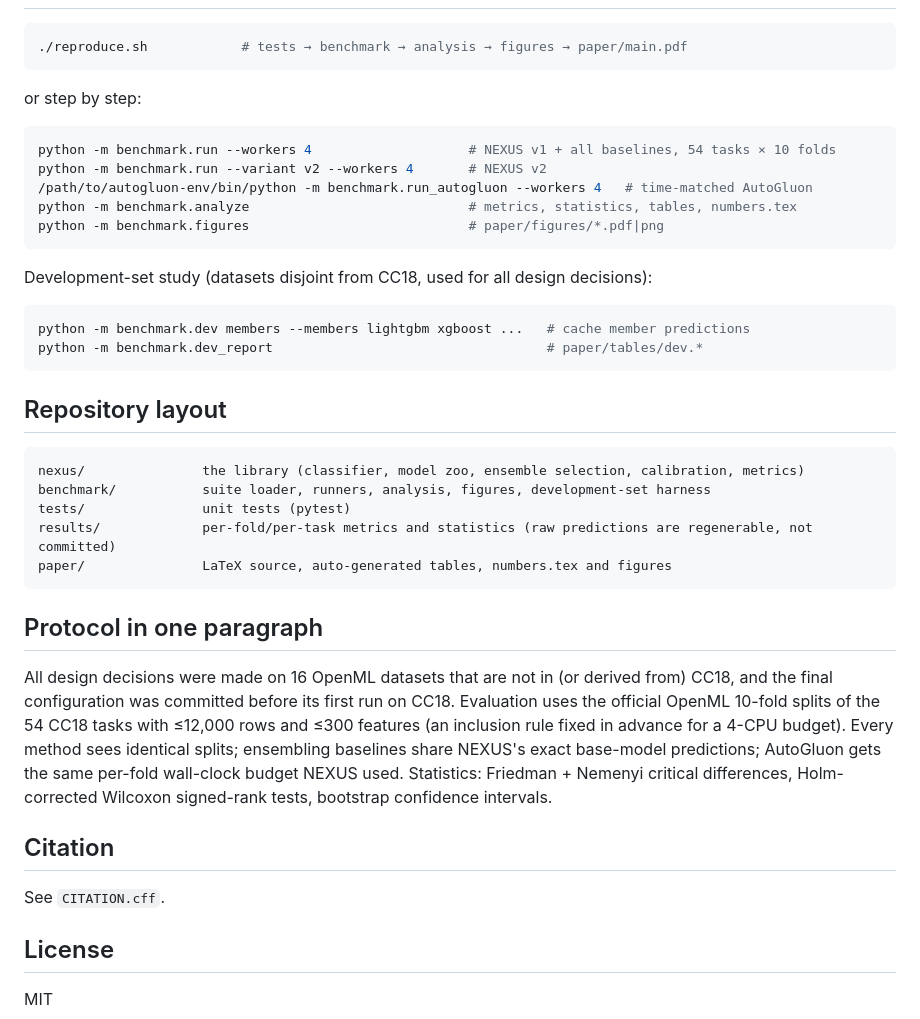
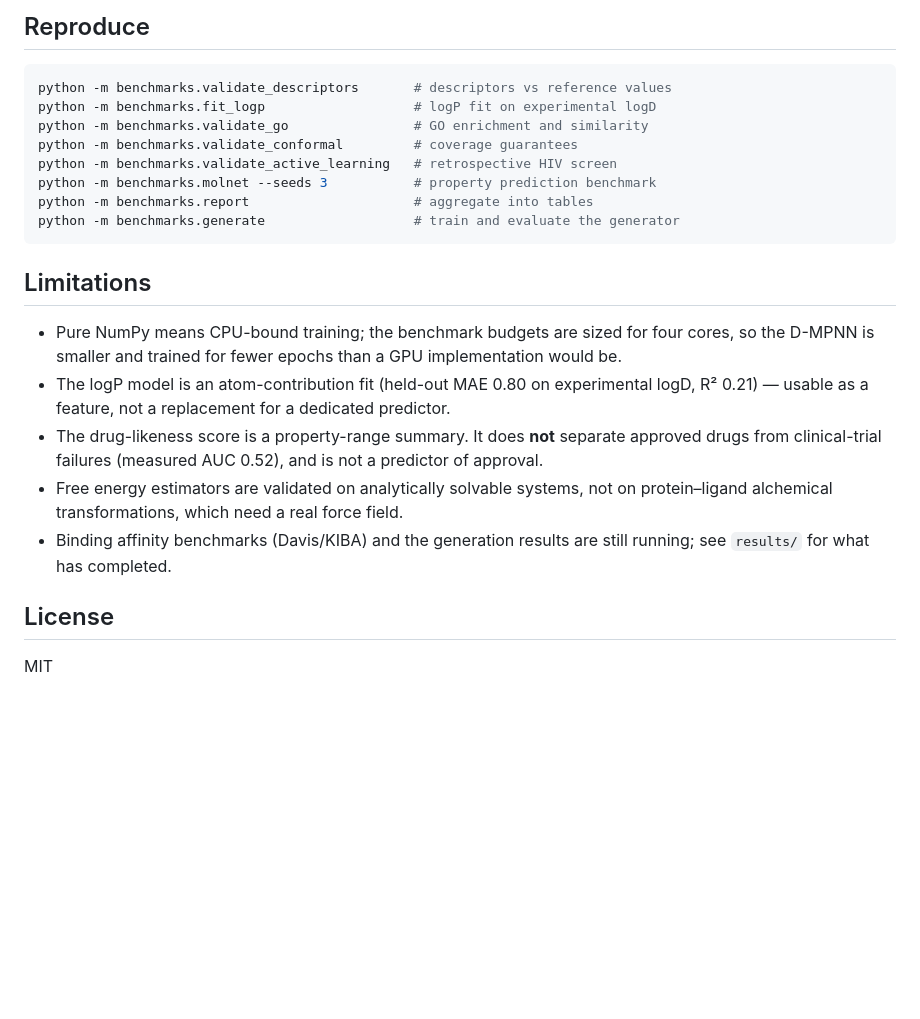
Before and after one commit to Cypherspec/NEXUS-pipeline, a Markdown page: README.md, the part around one of its changes. Drawn GitHub-style; blank space fills up the shorter version.

Commit message:
Rewrite README for the drug discovery package

````diff
--- a/README.md
+++ b/README.md
@@ -49,48 +148,28 @@ clf.temperature_   # fitted calibration temperature
+## Reproduce
 
 ```bash
-./reproduce.sh            # tests → benchmark → analysis → figures → paper/main.pdf
+python -m benchmarks.validate_descriptors       # descriptors vs reference values
+python -m benchmarks.fit_logp                   # logP fit on experimental logD
+python -m benchmarks.validate_go                # GO enrichment and similarity
+python -m benchmarks.validate_conformal         # coverage guarantees
+python -m benchmarks.validate_active_learning   # retrospective HIV screen
+python -m benchmarks.molnet --seeds 3           # property prediction benchmark
+python -m benchmarks.report                     # aggregate into tables
+python -m benchmarks.generate                   # train and evaluate the generator
 ```
 
-or step by step:
+## Limitations
 
-```bash
-python -m benchmark.run --workers 4                    # NEXUS v1 + all baselines, 54 tasks × 10 folds
-python -m benchmark.run --variant v2 --workers 4       # NEXUS v2
-/path/to/autogluon-env/bin/python -m benchmark.run_autogluon --workers 4   # time-matched AutoGluon
-python -m benchmark.analyze                            # metrics, statistics, tables, numbers.tex
-python -m benchmark.figures                            # paper/figures/*.pdf|png
-```
-
-Development-set study (datasets disjoint from CC18, used for all design decisions):
-
-```bash
-python -m benchmark.dev members --members lightgbm xgboost ...   # cache member predictions
-python -m benchmark.dev_report                                   # paper/tables/dev.*
-```
-
-## Repository layout
-
-```
-nexus/               the library (classifier, model zoo, ensemble selection, calibration, metrics)
-benchmark/           suite loader, runners, analysis, figures, development-set harness
-tests/               unit tests (pytest)
-results/             per-fold/per-task metrics and statistics (raw predictions are regenerable, not committed)
-paper/               LaTeX source, auto-generated tables, numbers.tex and figures
-```
-
-## Protocol in one paragraph
-
-All design decisions were made on 16 OpenML datasets that are not in (or derived from) CC18,
-and the final configuration was committed before its first run on CC18. Evaluation uses the
-official OpenML 10-fold splits of the 54 CC18 tasks with ≤12,000 rows and ≤300 features
-(an inclusion rule fixed in advance for a 4-CPU budget). Every method sees identical
-splits; ensembling baselines share NEXUS's exact base-model predictions; AutoGluon gets the
-same per-fold wall-clock budget NEXUS used. Statistics: Friedman + Nemenyi critical
-differences, Holm-corrected Wilcoxon signed-rank tests, bootstrap confidence intervals.
-
-## Citation
-
-See `CITATION.cff`.
+- Pure NumPy means CPU-bound training; the benchmark budgets are sized for four cores, so
+  the D-MPNN is smaller and trained for fewer epochs than a GPU implementation would be.
+- The logP model is an atom-contribution fit (held-out MAE 0.80 on experimental logD,
+  R² 0.21) — usable as a feature, not a replacement for a dedicated predictor.
+- The drug-likeness score is a property-range summary. It does **not** separate approved
+  drugs from clinical-trial failures (measured AUC 0.52), and is not a predictor of approval.
+- Free energy estimators are validated on analytically solvable systems, not on protein–ligand
+  alchemical transformations, which need a real force field.
+- Binding affinity benchmarks (Davis/KIBA) and the generation results are still running; see
+  `results/` for what has completed.
 
 ## License
 
````
Also changed, not shown: other parts of README.md (+130 -31 lines).
